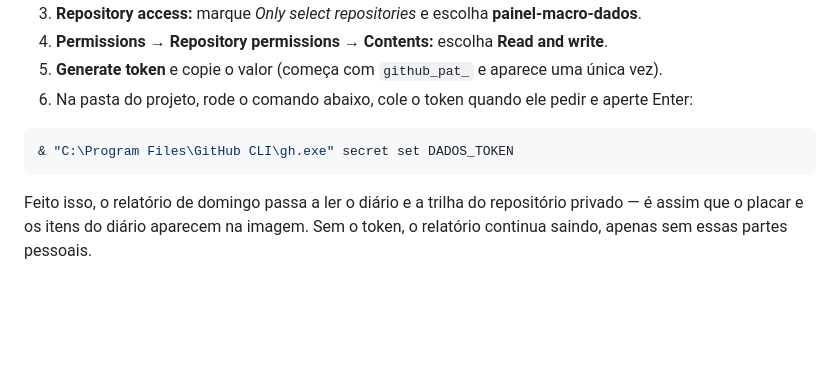
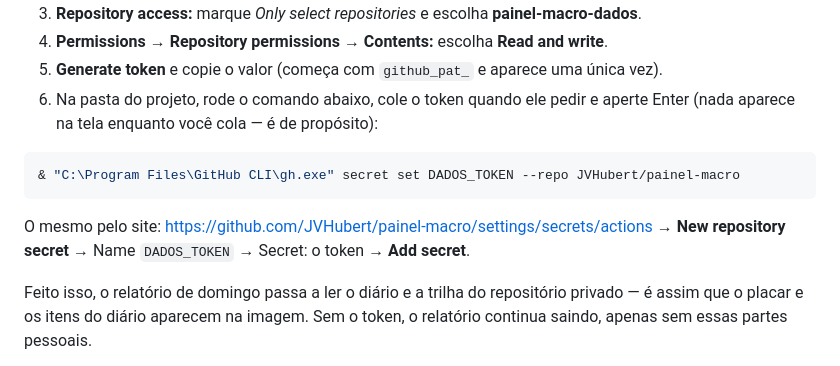
Before and after one commit to JVHubert/painel-macro, a Markdown page: COMO-CONFIGURAR-O-BOT.md, the part around the change. GitHub-like rendering; blank space fills up the shorter version.

Commit message:
docs: o passo a passo do token DADOS_TOKEN tambem pelo site
Co-authored-by: Copilot <223556219+Copilot@users.noreply.github.com>

````diff
--- a/COMO-CONFIGURAR-O-BOT.md
+++ b/COMO-CONFIGURAR-O-BOT.md
@@ -138,11 +138,15 @@ token na sua conta):
 3. **Repository access:** marque *Only select repositories* e escolha **painel-macro-dados**.
 4. **Permissions → Repository permissions → Contents:** escolha **Read and write**.
 5. **Generate token** e copie o valor (começa com `github_pat_` e aparece uma única vez).
-6. Na pasta do projeto, rode o comando abaixo, cole o token quando ele pedir e aperte Enter:
+6. Na pasta do projeto, rode o comando abaixo, cole o token quando ele pedir e aperte Enter (nada
+   aparece na tela enquanto você cola — é de propósito):
 
 ```powershell
-& "C:\Program Files\GitHub CLI\gh.exe" secret set DADOS_TOKEN
+& "C:\Program Files\GitHub CLI\gh.exe" secret set DADOS_TOKEN --repo JVHubert/painel-macro
 ```
+
+   O mesmo pelo site: https://github.com/JVHubert/painel-macro/settings/secrets/actions →
+   **New repository secret** → Name `DADOS_TOKEN` → Secret: o token → **Add secret**.
 
 Feito isso, o relatório de domingo passa a ler o diário e a trilha do repositório privado — é assim
 que o placar e os itens do diário aparecem na imagem. Sem o token, o relatório continua saindo,
````
